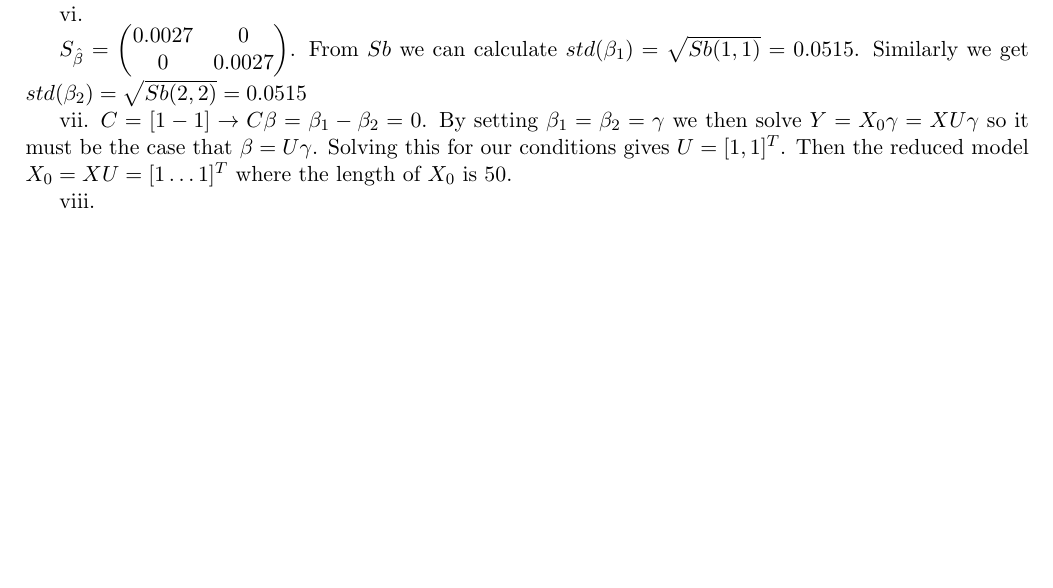
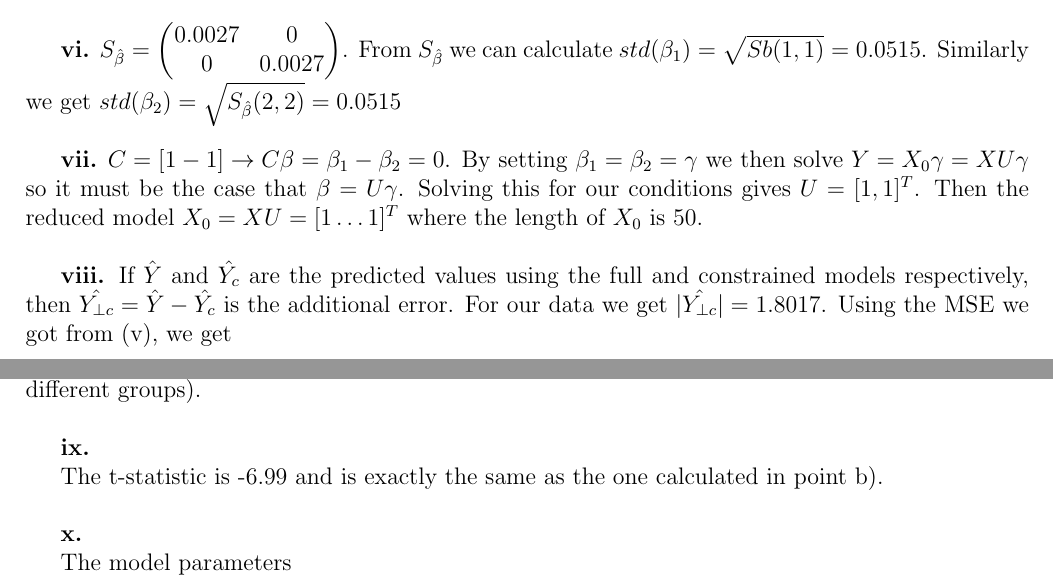
Before and after one commit to OhohoYu/cmbi, a LaTeX document (cw2/report/cw1.tex): part of page 2 of 2 before the commit and two parts of pages 2 and 3 of 3 after it, the two joined at a grey line, cut so that both start at the same text, the shorter picture padded with empty space. Compiled offline with pdfLaTeX.

Commit message:
cmbi updated cw2 viii and code for xi and xii

```diff
--- a/cw2/report/cw1.tex
+++ b/cw2/report/cw1.tex
@@ -1,4 +1,4 @@
-\documentclass[11pt,a4paper,oneside]{report}
+\documentclass[12pt,a4paper,oneside]{report}
 \usepackage{amsmath,amssymb,calc,ifthen}
 \usepackage{float}
 %\usepackage{cancel}
@@ -189,15 +189,26 @@ v. $$\hat{\sigma}^2 = \frac{\hat{e}'\hat{e}}{n - dim(X)} = \frac{(Y - X\hat{\bet
 
-This is called the \emph{Mean Squared Error} because it is an unbiased estimate of the error in the prediction. The upper term $(Y - X\hat{\beta})'(Y - X\hat{\beta})$ is the sum of squared differenced between the observations and the predicted values. This is then divided by the number of degrees of freedom, which is $N - 2$ in our case. For our error vector we get $\hat{\sigma}^2 = 0.0664$
+This is called the \emph{Mean Squared Error} because it is an unbiased estimate of the error in the prediction. The upper term $(Y - X\hat{\beta})'(Y - X\hat{\beta})$ is the sum of squared differenced between the observations and the predicted values. This is then divided by the number of degrees of freedom, which is $N - 2$ in our case. For our error vector we get $\hat{\sigma}^2 = 0.0664$\\
 
-vi.
-
-$S_{\hat{\beta}} = \begin{pmatrix}
+\textbf{vi.} $S_{\hat{\beta}} = \begin{pmatrix}
 0.0027 & 0\\
 0 & 0.0027
-\end{pmatrix}$. From $Sb$ we can calculate $std(\beta_1) = \sqrt{Sb(1,1)} = 0.0515$. Similarly we get  $std(\beta_2) = \sqrt{Sb(2,2)} = 0.0515$
+\end{pmatrix}$. From $S_{\hat{\beta}}$ we can calculate $std(\beta_1) = \sqrt{Sb(1,1)} = 0.0515$. Similarly we get  $std(\beta_2) = \sqrt{S_{\hat{\beta}}(2,2)} = 0.0515$\\
 
-vii. $C = [1 -1] \to C\beta = \beta_1 - \beta_2 = 0$. By setting $\beta_1 = \beta_2 = \gamma$ we then solve $Y = X_0\gamma = XU\gamma$ so it must be the case that $\beta = U\gamma$. Solving this for our conditions gives $U = [1, 1]^T$. Then the reduced model $X_0 = XU = [1 \dots 1]^T $ where the length of $X_0$ is 50.
+\textbf{vii.} $C = [1 -1] \to C\beta = \beta_1 - \beta_2 = 0$. By setting $\beta_1 = \beta_2 = \gamma$ we then solve $Y = X_0\gamma = XU\gamma$ so it must be the case that $\beta = U\gamma$. Solving this for our conditions gives $U = [1, 1]^T$. Then the reduced model $X_0 = XU = [1 \dots 1]^T $ where the length of $X_0$ is 50. \\
 
 
-viii.
+\textbf{viii.} If $\hat{Y}$ and $\hat{Y_c}$ are the predicted values using the full and constrained models respectively, then $\hat{Y_{\perp c}} = \hat{Y} - \hat{Y_c}$ is the additional error. For our data we get $|\hat{Y_{\perp c}}| = 1.8017$. Using the MSE we got from (v), we get
+
+$$F = \frac{|\hat{Y}_{\perp c}|^2 / r}{|\hat{e}|^2 / (N - p)} = 48.89$$
+
+Since $F > 3.68$, we reject $H_0$ at $a = 0.05$ confidence level (i.e. the two samples come from different groups).\\
+
+\textbf{ix.}
+
+The t-statistic is -6.99 and is exactly the same as the one calculated in point b). \\
+
+\textbf{x. }
+
+The model parameters
+
 \end{document}
```
Also changed, not shown: cw2/report/cw1.pdf, cw2/report/cw1.tex (12 more changed lines), 1 other file.
